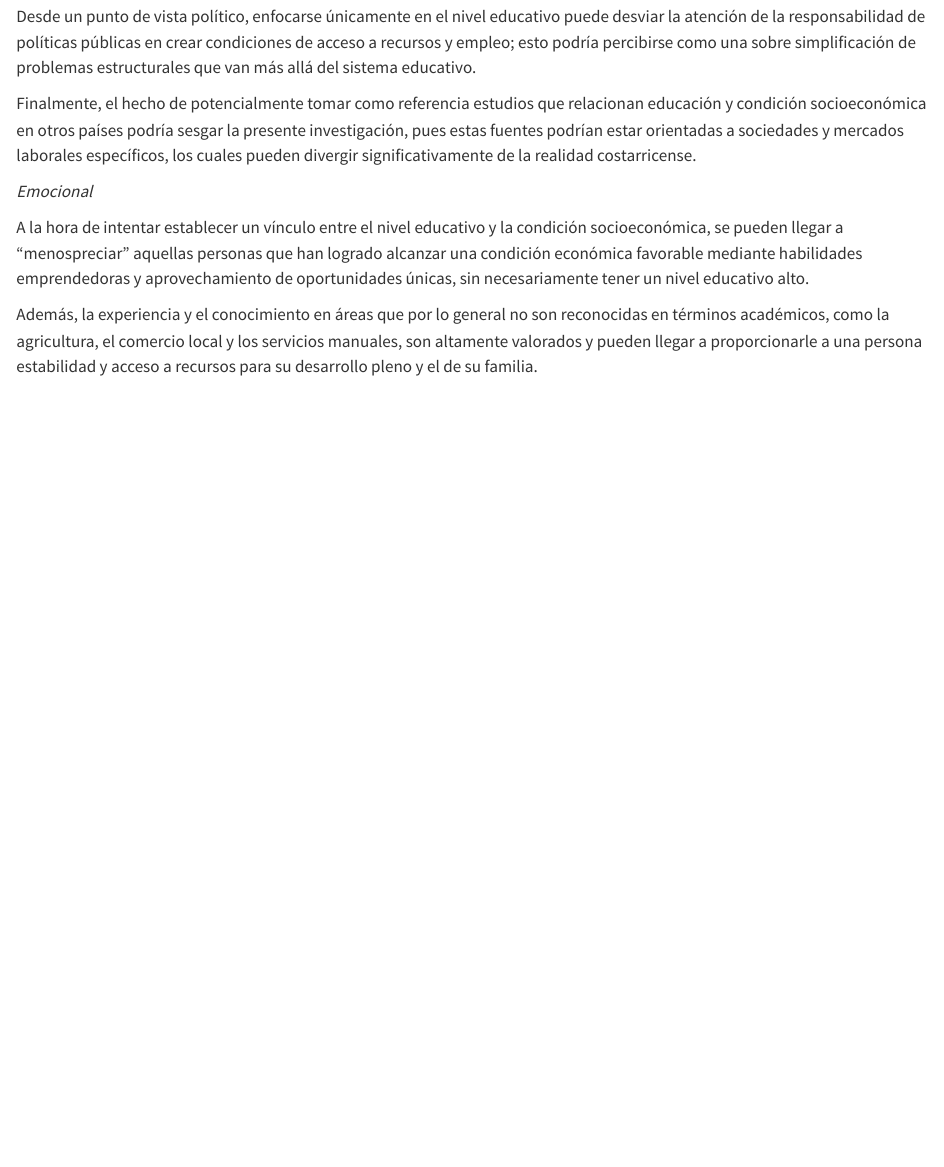
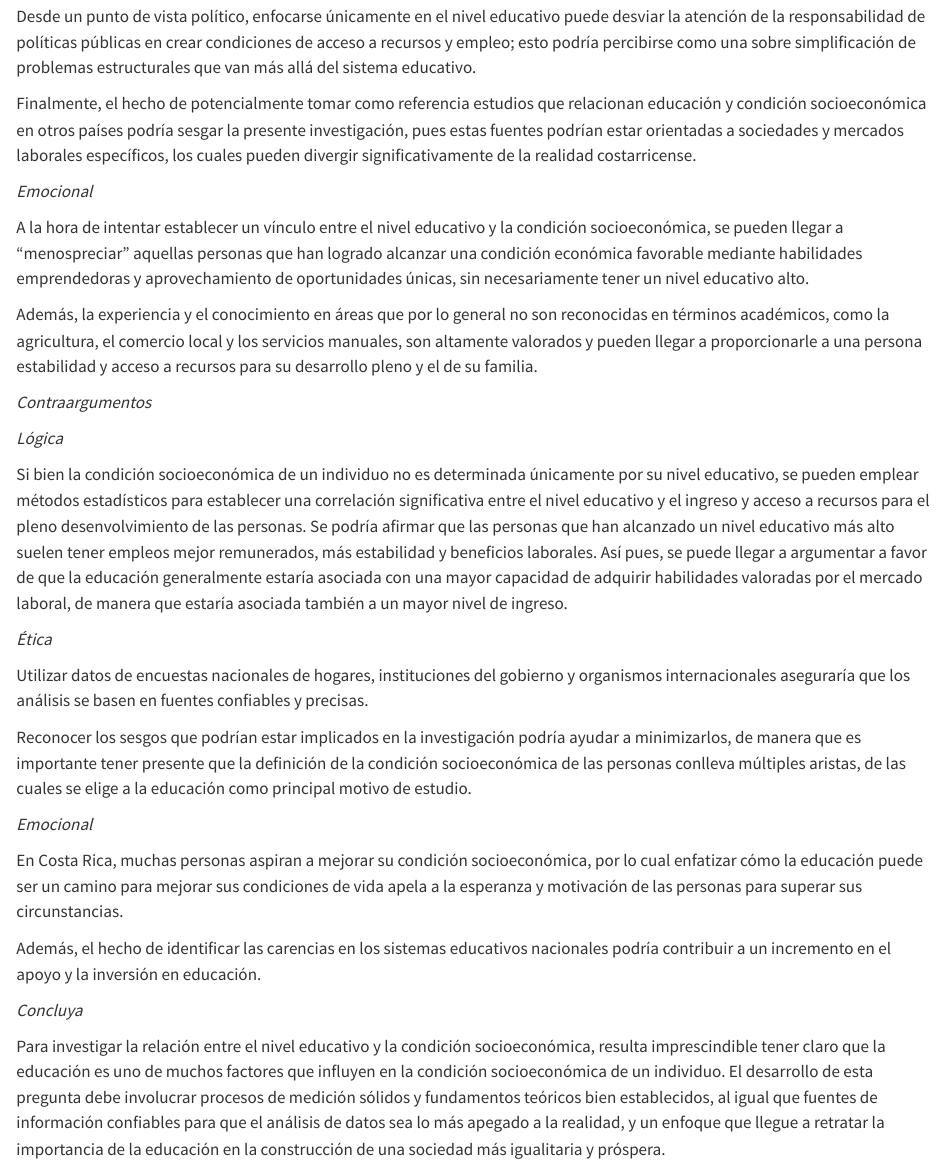
Before and after one commit to Diego-Vega-Viquez/Bitacoras-Grupo-1-CA-0204-II-2024-, a Quarto document (bitacora-1.qmd): the page in a window 1100 px wide, from 1880 px down. Rendered offline with R 4.5, knitr and Pandoc in place of Quarto, with nearby package versions.

Commit message:
feat: agregar argumentos primera pregunta

```diff
--- a/bitacora-1.qmd
+++ b/bitacora-1.qmd
@@ -81,3 +81,25 @@ Contexto espacial y temporal: Los resultados pueden verse influenciados por el c
   A la hora de intentar establecer un vínculo entre el nivel educativo y la condición socioeconómica, se pueden llegar a “menospreciar” aquellas personas que han logrado alcanzar una condición económica favorable mediante habilidades emprendedoras y aprovechamiento de oportunidades únicas, sin necesariamente tener un nivel educativo alto.
 
   Además, la experiencia y el conocimiento en áreas que por lo general no son reconocidas en términos académicos, como la agricultura, el comercio local y los servicios manuales, son altamente valorados y pueden llegar a proporcionarle a una persona estabilidad y acceso a recursos para su desarrollo pleno y el de su familia.
+
+  *Contraargumentos*
+
+  *Lógica*
+
+  Si bien la condición socioeconómica de un individuo no es determinada únicamente por su nivel educativo, se pueden emplear métodos estadísticos para establecer una correlación significativa entre el nivel educativo y el ingreso y acceso a recursos para el pleno desenvolvimiento de las personas. Se podría afirmar que las personas que han alcanzado un nivel educativo más alto suelen tener empleos mejor remunerados, más estabilidad y beneficios laborales. Así pues, se puede llegar a argumentar a favor de que la educación generalmente estaría asociada con una mayor capacidad de adquirir habilidades valoradas por el mercado laboral, de manera que estaría asociada también a un mayor nivel de ingreso.
+
+  *Ética*
+
+  Utilizar datos de encuestas nacionales de hogares, instituciones del gobierno y organismos internacionales aseguraría que los análisis se basen en fuentes confiables y precisas.
+
+  Reconocer los sesgos que podrían estar implicados en la investigación podría ayudar a minimizarlos, de manera que es importante tener presente que la definición de la condición socioeconómica de las personas conlleva múltiples aristas, de las cuales se elige a la educación como principal motivo de estudio.
+
+  *Emocional*
+
+  En Costa Rica, muchas personas aspiran a mejorar su condición socioeconómica, por lo cual enfatizar cómo la educación puede ser un camino para mejorar sus condiciones de vida apela a la esperanza y motivación de las personas para superar sus circunstancias.
+
+  Además, el hecho de identificar las carencias en los sistemas educativos nacionales podría contribuir a un incremento en el apoyo y la inversión en educación.
+
+  *Concluya*
+
+  Para investigar la relación entre el nivel educativo y la condición socioeconómica, resulta imprescindible tener claro que la educación es uno de muchos factores que influyen en la condición socioeconómica de un individuo. El desarrollo de esta pregunta debe involucrar procesos de medición sólidos y fundamentos teóricos bien establecidos, al igual que fuentes de información confiables para que el análisis de datos sea lo más apegado a la realidad, y un enfoque que llegue a retratar la importancia de la educación en la construcción de una sociedad más igualitaria y próspera.
```
